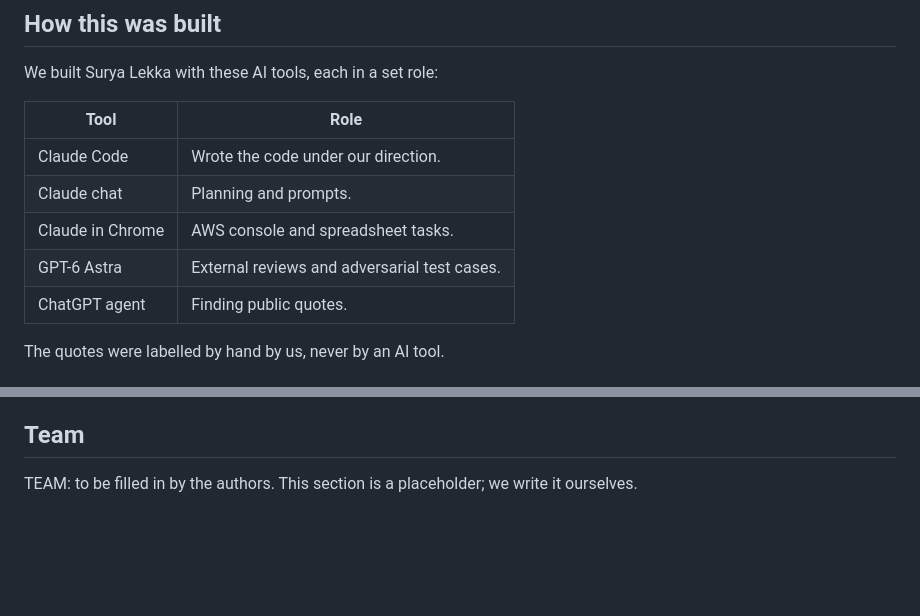
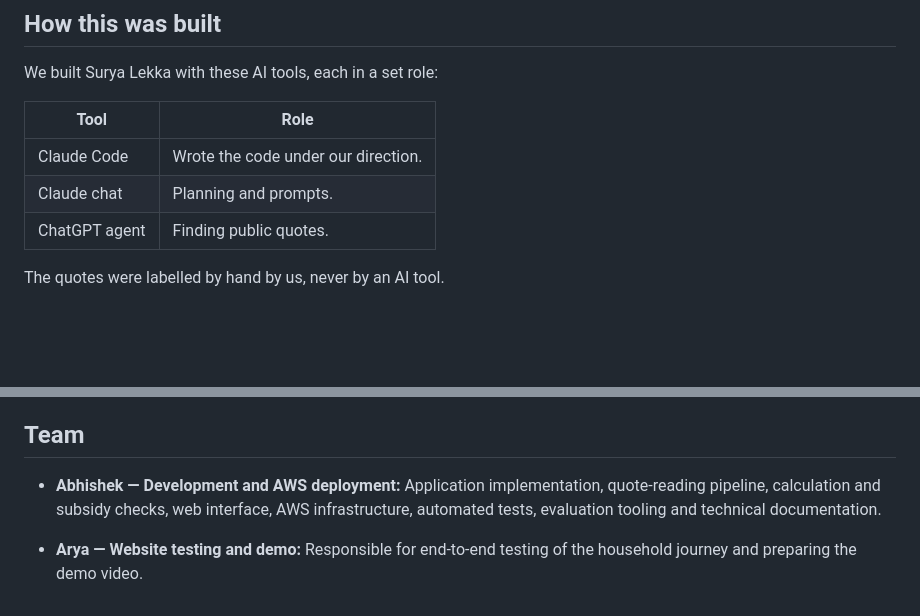
Before and after one commit to vabhishekprakash/surya-lekka, a Markdown page: README.md, 2 parts joined by grey strips. GitHub-like rendering; blank space fills up the shorter version.

Commit message:
Update README with team details
Removed references to Claude in Chrome and GPT-6 Astra from the roles section. Updated the team section with specific responsibilities for Abhishek and Arya.

```diff
--- a/README.md
+++ b/README.md
@@ -310,8 +310,6 @@ We built Surya Lekka with these AI tools, each in a set role:
 |---|---|
 | Claude Code | Wrote the code under our direction. |
 | Claude chat | Planning and prompts. |
-| Claude in Chrome | AWS console and spreadsheet tasks. |
-| GPT-6 Astra | External reviews and adversarial test cases. |
 | ChatGPT agent | Finding public quotes. |
 
 The quotes were labelled by hand by us, never by an AI tool.
@@ -342,4 +340,10 @@ The architecture diagram (`docs/surya-lekka-architecture.svg`) and the made-up s
 
 ## Team
 
-TEAM: to be filled in by the authors. This section is a placeholder; we write it ourselves.
+- **Abhishek — Development and AWS deployment:** Application
+  implementation, quote-reading pipeline, calculation and subsidy
+  checks, web interface, AWS infrastructure, automated tests,
+  evaluation tooling and technical documentation.
+
+- **Arya — Website testing and demo:** Responsible for end-to-end
+  testing of the household journey and preparing the demo video.
```
